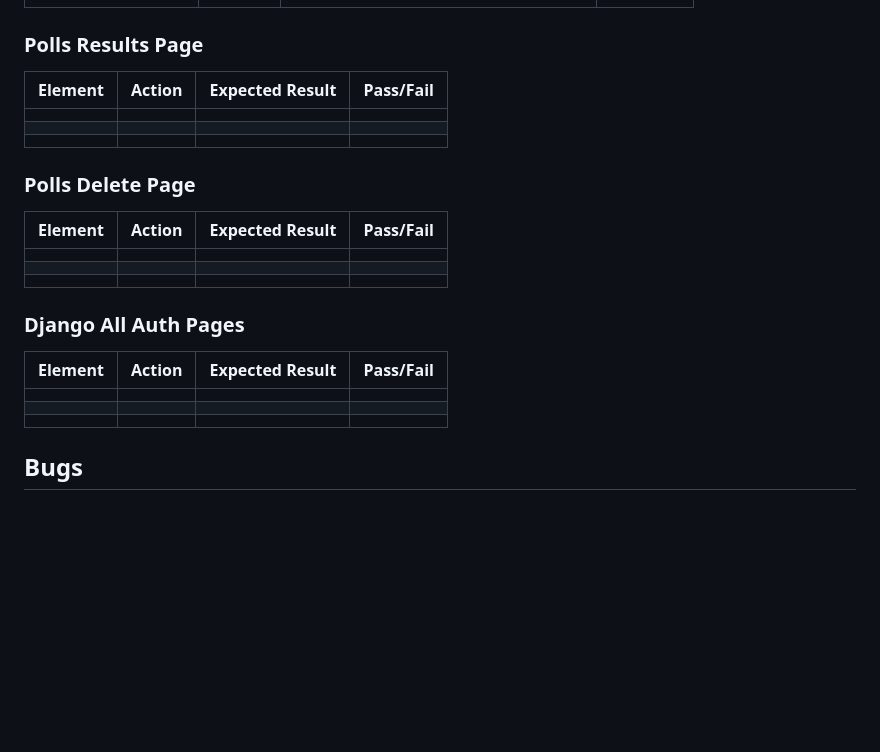
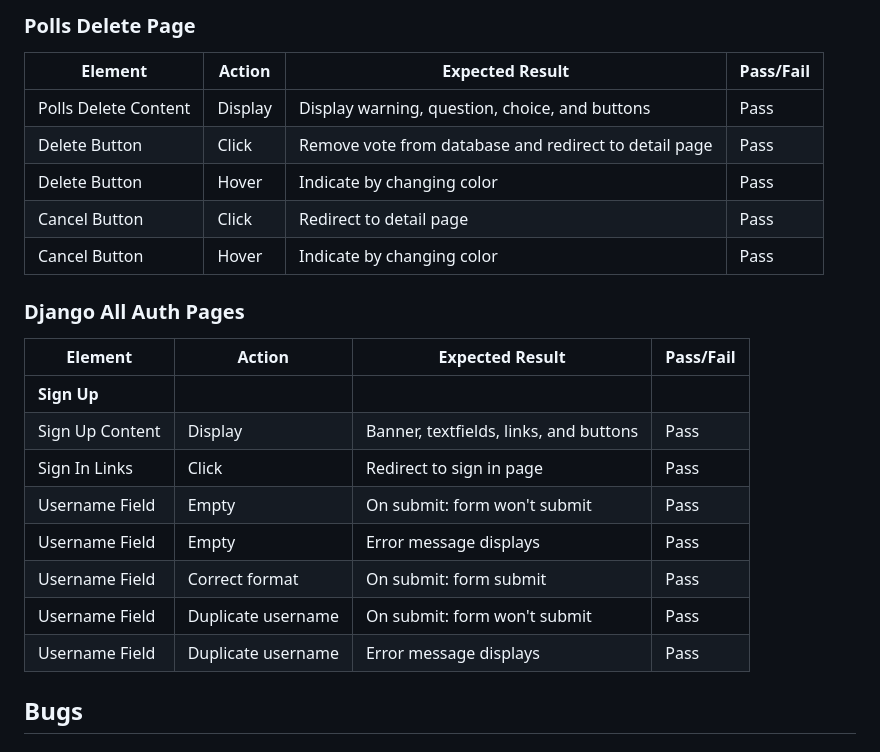
Before and after one commit to luddehs/Svartklubben-FM, a Markdown page: TESTING.md, the part around one of its changes. GitHub-like rendering; blank space fills up the shorter version.

Commit message:
Add to manual testing documentation

```diff
--- a/TESTING.md
+++ b/TESTING.md
@@ -342,28 +359,27 @@ Lighthouse validation was run on all pages (for both mobile and desktop versions
 
 
+### Polls Delete Page
+| Element               | Action     | Expected Result                                                    | Pass/Fail |
+|-----------------------|------------|--------------------------------------------------------------------|-----------|
+| Polls Delete Content  | Display    | Display warning, question, choice, and buttons                     | Pass      |
+| Delete Button         | Click      | Remove vote from database and redirect to detail page              | Pass      |
+| Delete Button         | Hover      | Indicate by changing color                                         | Pass      |
+| Cancel Button         | Click      | Redirect to detail page                                            | Pass      |
+| Cancel Button         | Hover      | Indicate by changing color                                         | Pass      |
+
+### Django All Auth Pages
+| Element               | Action             | Expected Result                                            | Pass/Fail |
+|-----------------------|--------------------|------------------------------------------------------------|-----------|
+| **Sign Up**           |                    |                                                            |           |
+| Sign Up Content       | Display            | Banner, textfields, links, and buttons                     | Pass      |
+| Sign In Links         | Click              | Redirect to sign in page                                   | Pass      |
+| Username Field        | Empty              | On submit: form won't submit                               | Pass      |
+| Username Field        | Empty              | Error message displays                                     | Pass      |
+| Username Field        | Correct format     | On submit: form submit                                     | Pass      |
+| Username Field        | Duplicate username | On submit: form won't submit                               | Pass      |
+| Username Field        | Duplicate username | Error message displays                                     | Pass      |
 
 
-
-### Polls Results Page
-| Element               | Action  | Expected Result                 | Pass/Fail |
-|-----------------------|---------|---------------------------------|-----------|
-|                       |         |                                 |           |
-|                       |         |                                 |           |
-|                       |         |                                 |           |
-
-### Polls Delete Page
-| Element               | Action  | Expected Result                 | Pass/Fail |
-|-----------------------|---------|---------------------------------|-----------|
-|                       |         |                                 |           |
-|                       |         |                                 |           |
-|                       |         |                                 |           |
-
-### Django All Auth Pages
-| Element               | Action  | Expected Result                 | Pass/Fail |
-|-----------------------|---------|---------------------------------|-----------|
-|                       |         |                                 |           |
-|                       |         |                                 |           |
-|                       |         |                                 |           |
 
 ## Bugs
 
```
Also changed, not shown: other parts of TESTING.md (+21 -4 lines).
